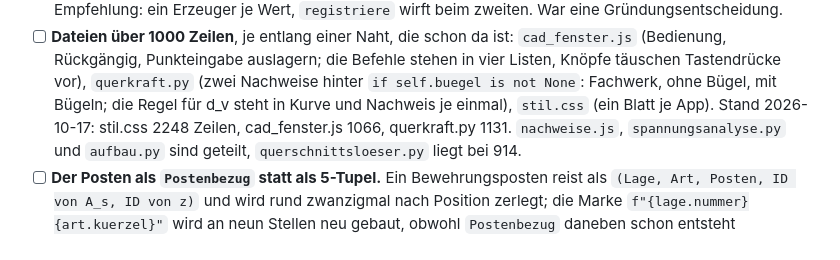
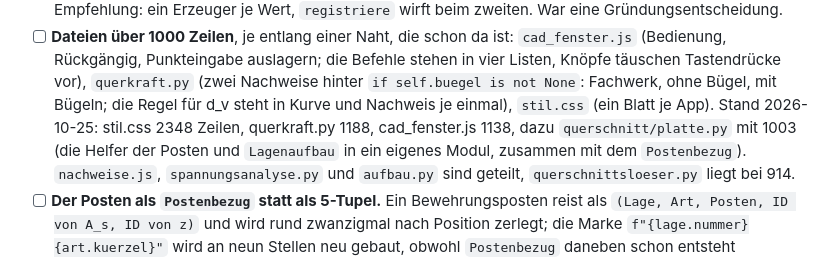
Before and after one commit to graphoflife/OpenCivilToolkitSIA, a Markdown page: notizbuch/Notizen/TODO.md, the part around one of its changes. GitHub-like rendering.

```diff
--- a/notizbuch/Notizen/TODO.md
+++ b/notizbuch/Notizen/TODO.md
@@ -212,8 +288,10 @@ Befund, die gemischten Stahlsorten, dazu «Ergebnisse in den Rechenlauf»,
       Befehle stehen in vier Listen, Knöpfe täuschen Tastendrücke vor),
       `querkraft.py` (zwei Nachweise hinter `if self.buegel is not None`:
       Fachwerk, ohne Bügel, mit Bügeln; die Regel für d_v steht in Kurve und
-      Nachweis je einmal), `stil.css` (ein Blatt je App). Stand 2026-10-17:
-      stil.css 2248 Zeilen, cad_fenster.js 1066, querkraft.py 1131.
+      Nachweis je einmal), `stil.css` (ein Blatt je App). Stand 2026-10-25:
+      stil.css 2348 Zeilen, querkraft.py 1188, cad_fenster.js 1138, dazu
+      `querschnitt/platte.py` mit 1003 (die Helfer der Posten und
+      `Lagenaufbau` in ein eigenes Modul, zusammen mit dem `Postenbezug`).
       `nachweise.js`, `spannungsanalyse.py` und `aufbau.py` sind geteilt,
       `querschnittsloeser.py` liegt bei 914.
 - [ ] **Der Posten als `Postenbezug` statt als 5-Tupel.** Ein
```
Also changed, not shown: other parts of notizbuch/Notizen/TODO.md (+76 -0 lines).
